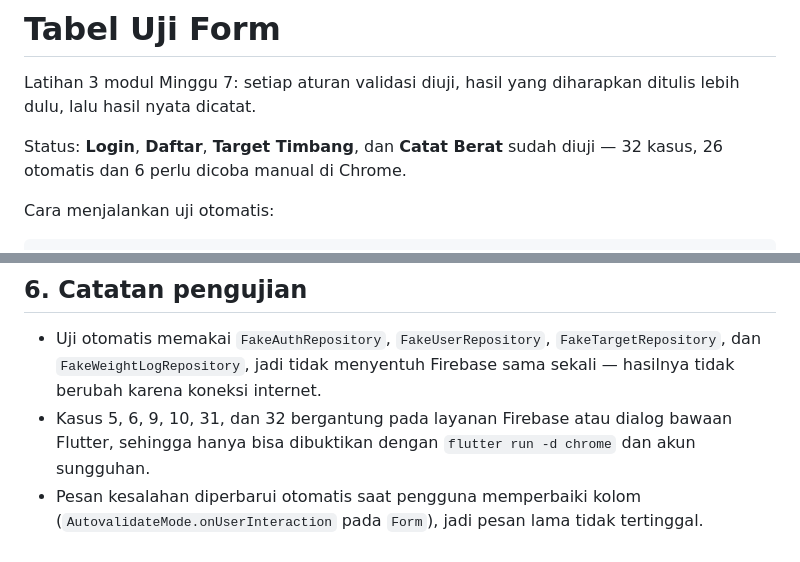
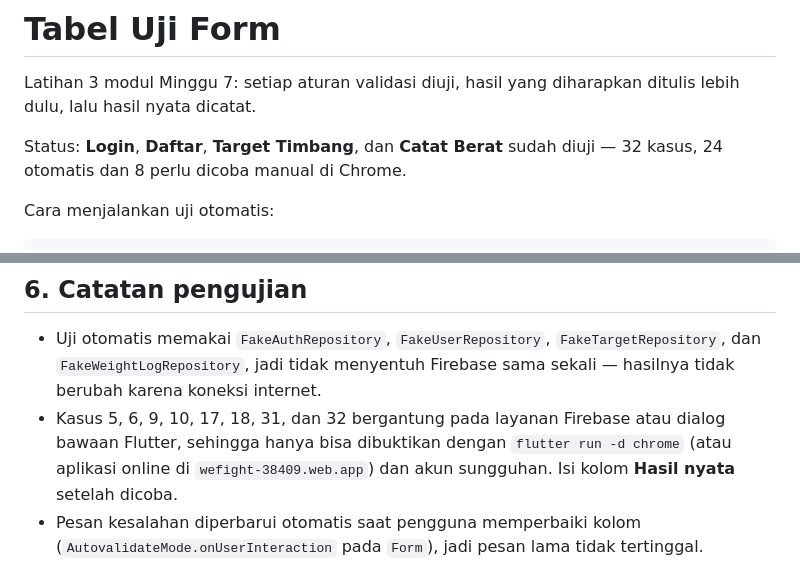
Before and after one commit to masb0i/WeFight, a Markdown page: docs/UJI_FORM.md, 2 parts joined by grey strips. Drawn GitHub-style.

Commit message:
docs: betulkan jumlah kasus uji manual pada tabel uji form

```diff
--- a/docs/UJI_FORM.md
+++ b/docs/UJI_FORM.md
@@ -4,7 +4,7 @@ Latihan 3 modul Minggu 7: setiap aturan validasi diuji, hasil yang diharapkan
 ditulis lebih dulu, lalu hasil nyata dicatat.
 
 Status: **Login**, **Daftar**, **Target Timbang**, dan **Catat Berat** sudah
-diuji — 32 kasus, 26 otomatis dan 6 perlu dicoba manual di Chrome.
+diuji — 32 kasus, 24 otomatis dan 8 perlu dicoba manual di Chrome.
 
 Cara menjalankan uji otomatis:
 
@@ -91,9 +91,10 @@ Halaman H5, dibuka dari tombol tambah (FAB) di Dashboard atau Riwayat Berat.
 - Uji otomatis memakai `FakeAuthRepository`, `FakeUserRepository`,
   `FakeTargetRepository`, dan `FakeWeightLogRepository`, jadi tidak menyentuh
   Firebase sama sekali — hasilnya tidak berubah karena koneksi internet.
-- Kasus 5, 6, 9, 10, 31, dan 32 bergantung pada layanan Firebase atau dialog
-  bawaan Flutter, sehingga hanya bisa dibuktikan dengan `flutter run -d chrome`
-  dan akun sungguhan.
+- Kasus 5, 6, 9, 10, 17, 18, 31, dan 32 bergantung pada layanan Firebase atau
+  dialog bawaan Flutter, sehingga hanya bisa dibuktikan dengan
+  `flutter run -d chrome` (atau aplikasi online di `wefight-38409.web.app`) dan
+  akun sungguhan. Isi kolom **Hasil nyata** setelah dicoba.
 - Pesan kesalahan diperbarui otomatis saat pengguna memperbaiki kolom
   (`AutovalidateMode.onUserInteraction` pada `Form`), jadi pesan lama tidak
   tertinggal.
```
